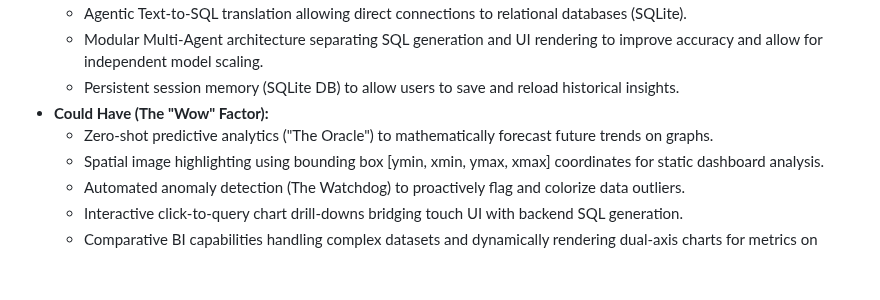
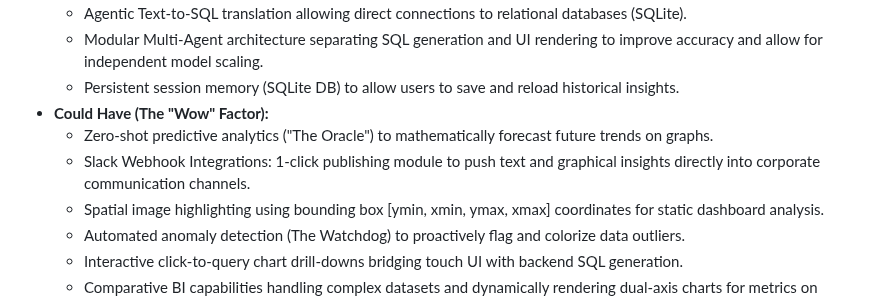
Before and after one commit to mananp-2730/AI-VA, a Markdown page: PRD.md, the part around the change. GitHub-like rendering; blank space fills up the shorter version.

Commit message:
Add Slack Webhook Integrations for publishing insights
Added Slack Webhook Integrations feature to enable 1-click publishing of insights.

```diff
--- a/PRD.md
+++ b/PRD.md
@@ -41,6 +41,7 @@ To ensure rapid deployment of the MVP, features were strictly prioritized based
   * Persistent session memory (SQLite DB) to allow users to save and reload historical insights.
 * **Could Have (The "Wow" Factor):**
   * Zero-shot predictive analytics ("The Oracle") to mathematically forecast future trends on graphs.
+  * Slack Webhook Integrations: 1-click publishing module to push text and graphical insights directly into corporate communication channels.
   * Spatial image highlighting using bounding box [ymin, xmin, ymax, xmax] coordinates for static dashboard analysis.
   * Automated anomaly detection (The Watchdog) to proactively flag and colorize data outliers.
   * Interactive click-to-query chart drill-downs bridging touch UI with backend SQL generation.
```
